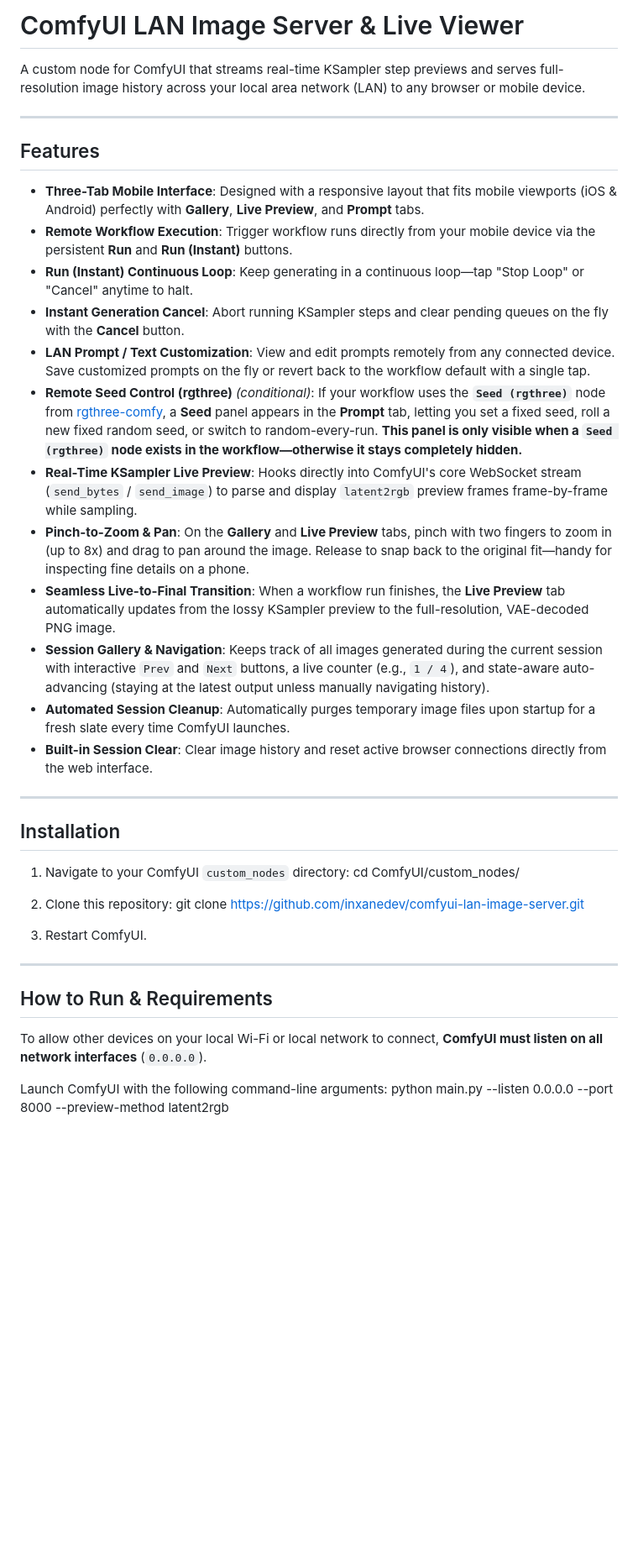
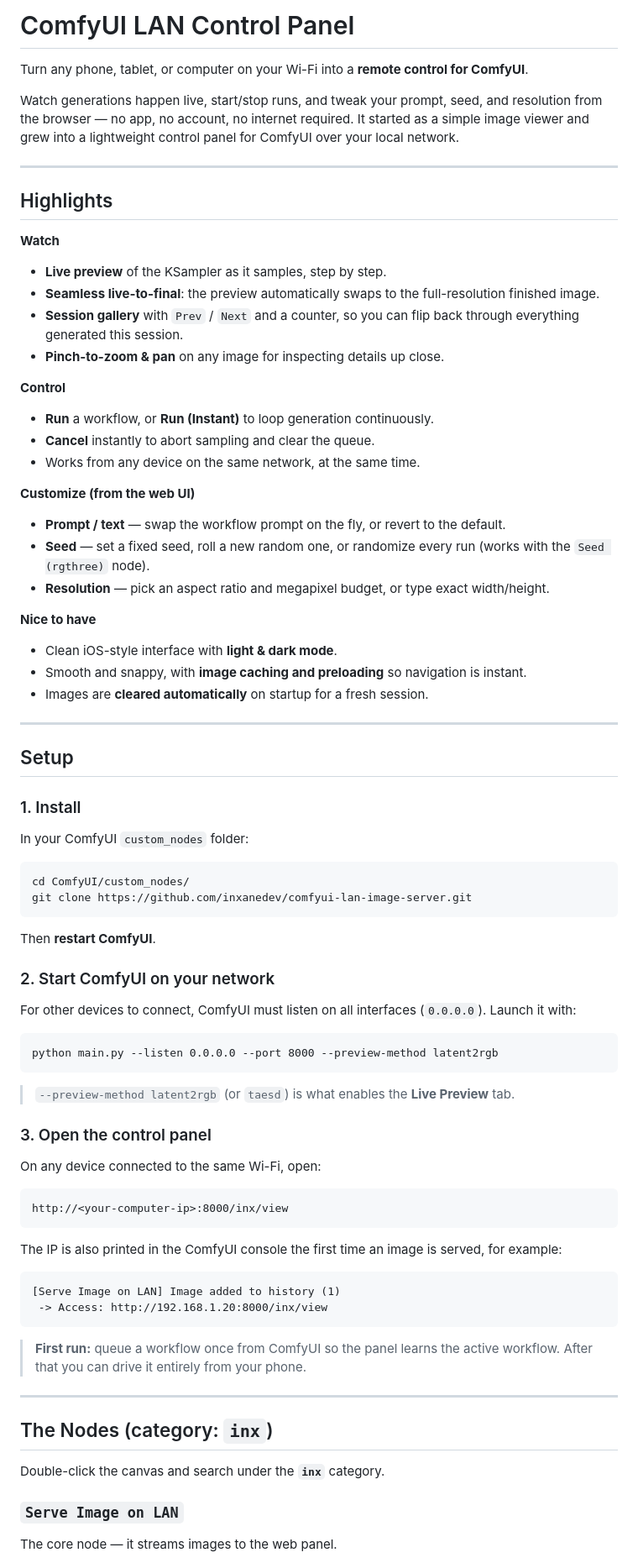
Before and after one commit to inxanedev/comfyui-lan-image-server, a Markdown page: README.md, the part around one of its changes. Shown at 84% size. Drawn GitHub-style; blank space fills up the shorter version.

````diff
--- a/README.md
+++ b/README.md
@@ -1,42 +1,82 @@
-# ComfyUI LAN Image Server & Live Viewer
+# ComfyUI LAN Control Panel
 
-A custom node for ComfyUI that streams real-time KSampler step previews and serves full-resolution image history across your local area network (LAN) to any browser or mobile device.
+Turn any phone, tablet, or computer on your Wi-Fi into a **remote control for ComfyUI**.
+
+Watch generations happen live, start/stop runs, and tweak your prompt, seed, and resolution from the browser — no app, no account, no internet required. It started as a simple image viewer and grew into a lightweight control panel for ComfyUI over your local network.
 
 ---
 
-## Features
+## Highlights
 
-- **Three-Tab Mobile Interface**: Designed with a responsive layout that fits mobile viewports (iOS & Android) perfectly with **Gallery**, **Live Preview**, and **Prompt** tabs.
-- **Remote Workflow Execution**: Trigger workflow runs directly from your mobile device via the persistent **Run** and **Run (Instant)** buttons.
-- **Run (Instant) Continuous Loop**: Keep generating in a continuous loop—tap "Stop Loop" or "Cancel" anytime to halt.
-- **Instant Generation Cancel**: Abort running KSampler steps and clear pending queues on the fly with the **Cancel** button.
-- **LAN Prompt / Text Customization**: View and edit prompts remotely from any connected device. Save customized prompts on the fly or revert back to the workflow default with a single tap.
-- **Remote Seed Control (rgthree)** *(conditional)*: If your workflow uses the **`Seed (rgthree)`** node from [rgthree-comfy](https://github.com/rgthree/rgthree-comfy), a **Seed** panel appears in the **Prompt** tab, letting you set a fixed seed, roll a new fixed random seed, or switch to random-every-run. **This panel is only visible when a `Seed (rgthree)` node exists in the workflow—otherwise it stays completely hidden.**
-- **Real-Time KSampler Live Preview**: Hooks directly into ComfyUI's core WebSocket stream (`send_bytes` / `send_image`) to parse and display `latent2rgb` preview frames frame-by-frame while sampling.
-- **Pinch-to-Zoom & Pan**: On the **Gallery** and **Live Preview** tabs, pinch with two fingers to zoom in (up to 8x) and drag to pan around the image. Release to snap back to the original fit—handy for inspecting fine details on a phone.
-- **Seamless Live-to-Final Transition**: When a workflow run finishes, the **Live Preview** tab automatically updates from the lossy KSampler preview to the full-resolution, VAE-decoded PNG image.
-- **Session Gallery & Navigation**: Keeps track of all images generated during the current session with interactive `Prev` and `Next` buttons, a live counter (e.g., `1 / 4`), and state-aware auto-advancing (staying at the latest output unless manually navigating history).
-- **Automated Session Cleanup**: Automatically purges temporary image files upon startup for a fresh slate every time ComfyUI launches.
-- **Built-in Session Clear**: Clear image history and reset active browser connections directly from the web interface.
+**Watch**
+- **Live preview** of the KSampler as it samples, step by step.
+- **Seamless live-to-final**: the preview automatically swaps to the full-resolution finished image.
+- **Session gallery** with `Prev` / `Next` and a counter, so you can flip back through everything generated this session.
+- **Pinch-to-zoom & pan** on any image for inspecting details up close.
+
+**Control**
+- **Run** a workflow, or **Run (Instant)** to loop generation continuously.
+- **Cancel** instantly to abort sampling and clear the queue.
+- Works from any device on the same network, at the same time.
+
+**Customize (from the web UI)**
+- **Prompt / text** — swap the workflow prompt on the fly, or revert to the default.
+- **Seed** — set a fixed seed, roll a new random one, or randomize every run (works with the `Seed (rgthree)` node).
+- **Resolution** — pick an aspect ratio and megapixel budget, or type exact width/height.
+
+**Nice to have**
+- Clean iOS-style interface with **light & dark mode**.
+- Smooth and snappy, with **image caching and preloading** so navigation is instant.
+- Images are **cleared automatically** on startup for a fresh session.
 
 ---
 
-## Installation
+## Setup
 
-1. Navigate to your ComfyUI `custom_nodes` directory:
-   cd ComfyUI/custom_nodes/
+### 1. Install
 
-2. Clone this repository:
-   git clone https://github.com/inxanedev/comfyui-lan-image-server.git
+In your ComfyUI `custom_nodes` folder:
 
-3. Restart ComfyUI.
+```
+cd ComfyUI/custom_nodes/
+git clone https://github.com/inxanedev/comfyui-lan-image-server.git
+```
+
+Then **restart ComfyUI**.
+
+### 2. Start ComfyUI on your network
+
+For other devices to connect, ComfyUI must listen on all interfaces (`0.0.0.0`). Launch it with:
+
+```
+python main.py --listen 0.0.0.0 --port 8000 --preview-method latent2rgb
+```
+
+> `--preview-method latent2rgb` (or `taesd`) is what enables the **Live Preview** tab.
+
+### 3. Open the control panel
+
+On any device connected to the same Wi-Fi, open:
+
+```
+http://<your-computer-ip>:8000/inx/view
+```
+
+The IP is also printed in the ComfyUI console the first time an image is served, for example:
+
+```
+[Serve Image on LAN] Image added to history (1)
+ -> Access: http://192.168.1.20:8000/inx/view
+```
+
+> **First run:** queue a workflow once from ComfyUI so the panel learns the active workflow. After that you can drive it entirely from your phone.
 
 ---
 
-## How to Run & Requirements
+## The Nodes (category: `inx`)
 
-To allow other devices on your local Wi-Fi or local network to connect, **ComfyUI must listen on all network interfaces** (`0.0.0.0`).
+Double-click the canvas and search under the **`inx`** category.
 
-Launch ComfyUI with the following command-line arguments:
-python main.py --listen 0.0.0.0 --port 8000 --preview-method latent2rgb
+### `Serve Image on LAN`
+The core node — it streams images to the web panel.
 
````
Also changed, not shown: other parts of README.md (+49 -45 lines).
